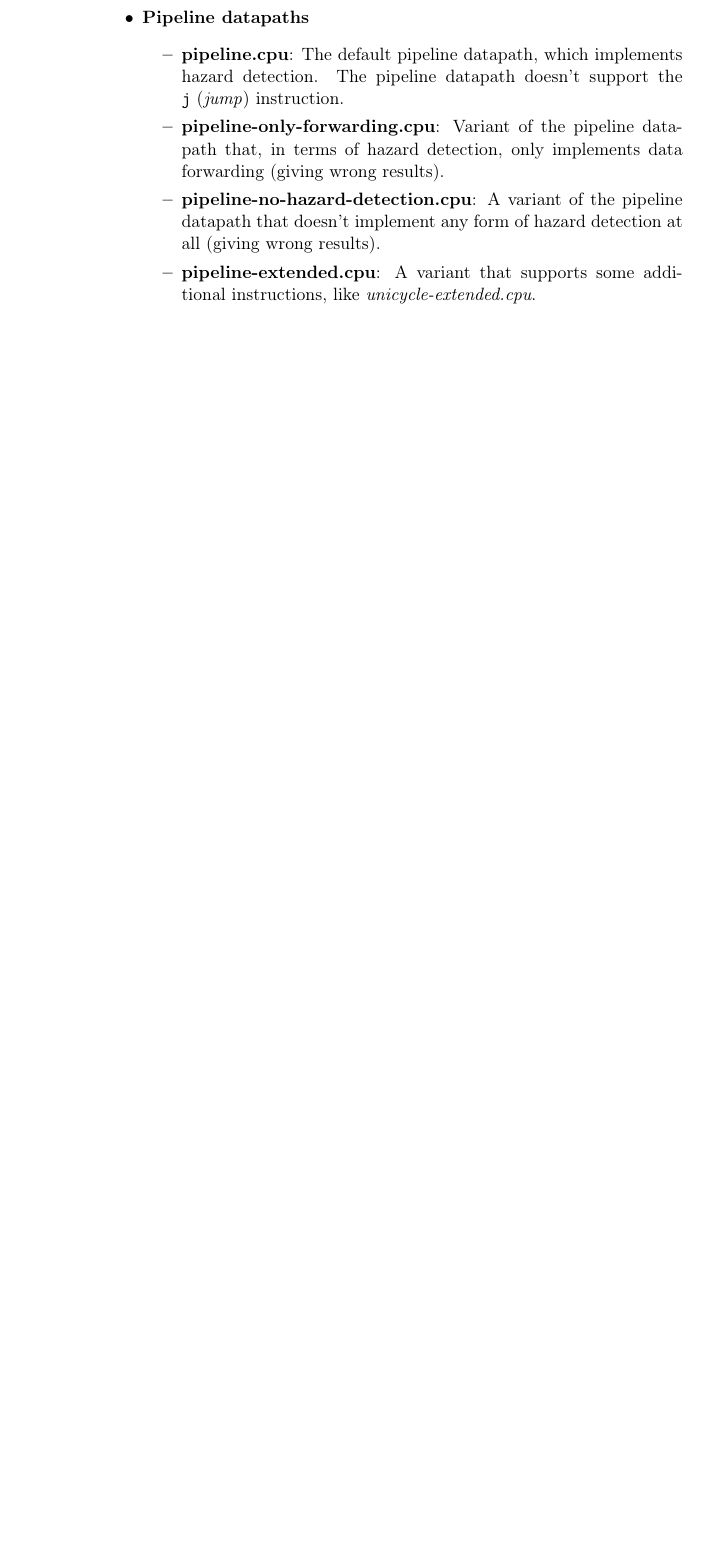
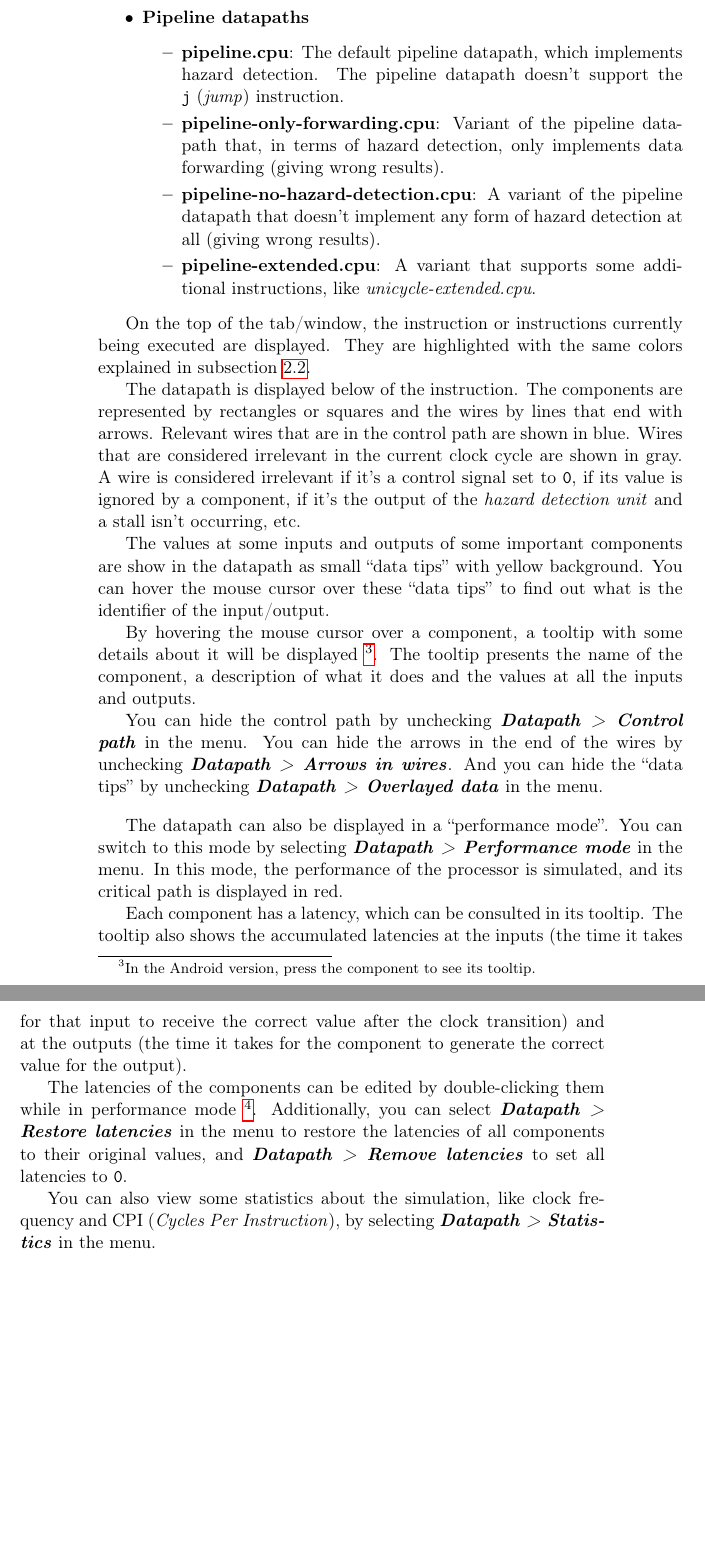
Before and after one commit to brunonova/drmips, a LaTeX document (doc/manuals/manual.tex): part of page 6 of 6 before the commit and two parts of pages 6 and 7 of 7 after it, the two joined at a grey line, cut so that both start at the same text, the shorter picture padded with empty space. Compiled offline with pdfLaTeX.

Commit message:
Manual: datapath section

```diff
--- a/doc/manuals/manual.tex
+++ b/doc/manuals/manual.tex
@@ -244,5 +244,62 @@ The datapaths provided by default are:
 	\end{itemize}
 \end{itemize}
 
+On the top of the tab/window, the instruction or instructions currently
+being executed are displayed. They are highlighted with the same colors
+explained in subsection~\ref{sec:assembled}.
+
+The datapath is displayed below of the instruction.
+The components are represented by rectangles or squares and the wires by
+lines that end with arrows.
+Relevant wires that are in the control path are shown in blue.
+Wires that are considered irrelevant in the current clock cycle are shown
+in gray.
+A wire is considered irrelevant if it's a control signal set to \verb+0+,
+if its value is ignored by a component, if it's the output of the
+\emph{hazard detection unit} and a stall isn't occurring, etc.
+
+The values at some inputs and outputs of some important components are
+show in the datapath as small ``data tips'' with yellow background.
+You can hover the mouse cursor over these ``data tips'' to find out what
+is the identifier of the input/output.
+
+By hovering the mouse cursor over a component, a tooltip with some details
+about it will be displayed \footnote{In the Android version, press the
+component to see its tooltip.}.
+The tooltip presents the name of the component, a description of what it
+does and the values at all the inputs and outputs.
+
+You can hide the control path by unchecking
+\menupath{Datapath > Control path} in the menu.
+You can hide the arrows in the end of the wires by unchecking
+\menupath{Datapath > Arrows in wires}.
+And you can hide the ``data tips'' by unchecking
+\menupath{Datapath > Overlayed data} in the menu.
+
+\bigskip
+
+The datapath can also be displayed in a ``performance mode''. You can
+switch to this mode by selecting \menupath{Datapath > Performance mode}
+in the menu.
+In this mode, the performance of the processor is simulated, and its
+critical path is displayed in red.
+
+Each component has a latency, which can be consulted in its tooltip.
+The tooltip also shows the accumulated latencies at the inputs (the time it
+takes for that input to receive the correct value after the clock transition)
+and at the outputs (the time it takes for the component to generate the
+correct value for the output).
+
+The latencies of the components can be edited by double-clicking them while
+in performance mode \footnote{In the Android version, long-press the
+component while in performance mode to edit its latency.}.
+Additionally, you can select \menupath{Datapath > Restore latencies} in the
+menu to restore the latencies of all components to their original values,
+and \menupath{Datapath > Remove latencies} to set all latencies to \verb+0+.
+
+You can also view some statistics about the simulation, like clock frequency
+and CPI (\emph{Cycles Per Instruction}), by selecting
+\menupath{Datapath > Statistics} in the menu.
+
 
 \end{document}
```
Also changed, not shown: doc/manuals/manual.tex (2 more changed lines).
